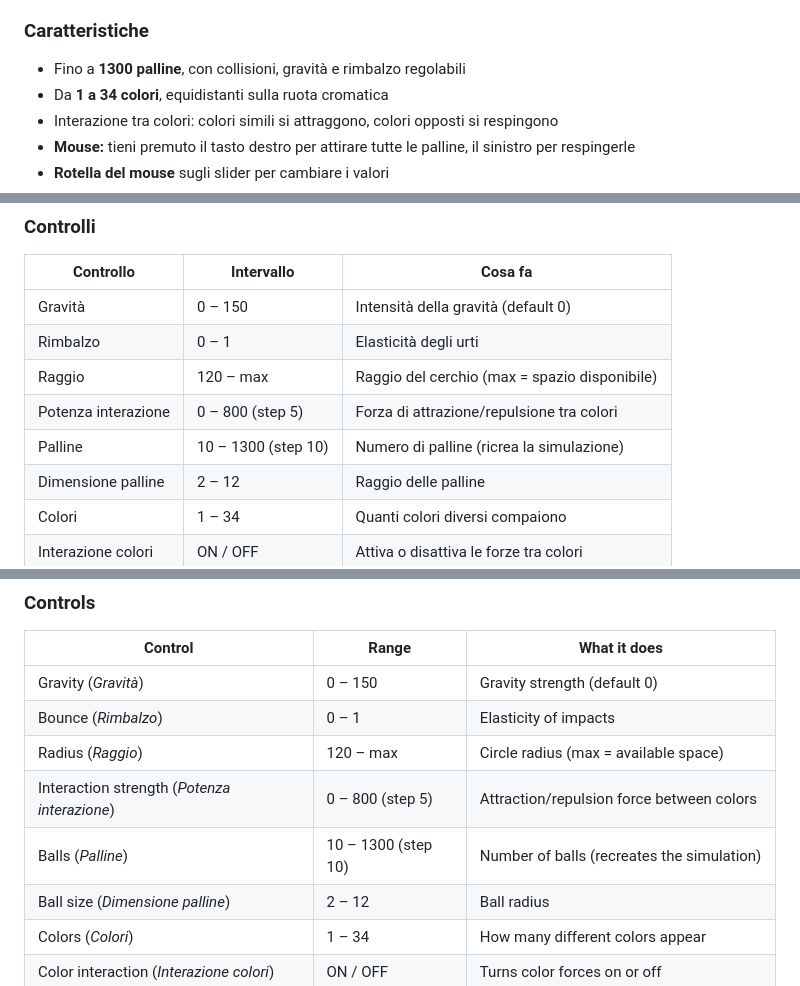
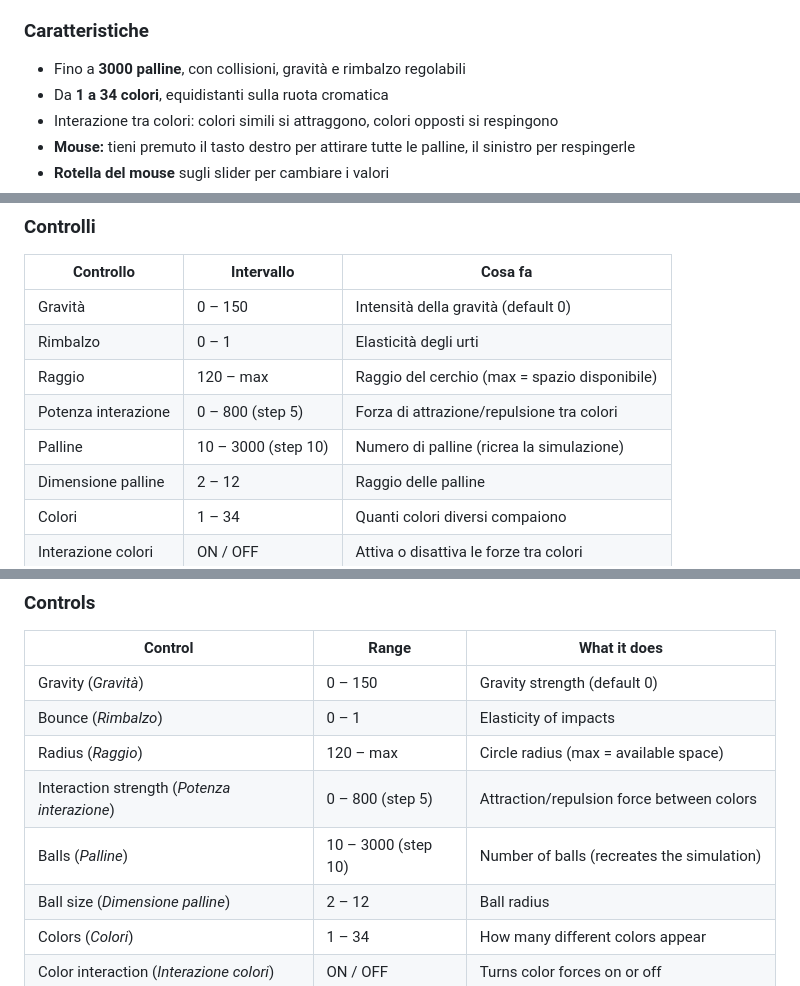
Before and after one commit to lele-sick/colori_sandbox, a Markdown page: README.md, 3 parts joined by grey strips. Rendered like a GitHub page.

Commit message:
Update README.md
Allineato numero di palline nel readme

```diff
--- a/README.md
+++ b/README.md
@@ -17,7 +17,7 @@ Una simulazione fisica in tempo reale, scritta in JavaScript puro (nessuna dipen
 
 ### Caratteristiche
 
-- Fino a **1300 palline**, con collisioni, gravità e rimbalzo regolabili
+- Fino a **3000 palline**, con collisioni, gravità e rimbalzo regolabili
 - Da **1 a 34 colori**, equidistanti sulla ruota cromatica
 - Interazione tra colori: colori simili si attraggono, colori opposti si respingono
 - **Mouse:** tieni premuto il tasto destro per attirare tutte le palline, il sinistro per respingerle
@@ -34,7 +34,7 @@ Una simulazione fisica in tempo reale, scritta in JavaScript puro (nessuna dipen
 | Rimbalzo | 0 – 1 | Elasticità degli urti |
 | Raggio | 120 – max | Raggio del cerchio (max = spazio disponibile) |
 | Potenza interazione | 0 – 800 (step 5) | Forza di attrazione/repulsione tra colori |
-| Palline | 10 – 1300 (step 10) | Numero di palline (ricrea la simulazione) |
+| Palline | 10 – 3000 (step 10) | Numero di palline (ricrea la simulazione) |
 | Dimensione palline | 2 – 12 | Raggio delle palline |
 | Colori | 1 – 34 | Quanti colori diversi compaiono |
 | Interazione colori | ON / OFF | Attiva o disattiva le forze tra colori |
@@ -119,7 +119,7 @@ A real-time physics simulation written in plain JavaScript (no dependencies). Hu
 | Bounce (*Rimbalzo*) | 0 – 1 | Elasticity of impacts |
 | Radius (*Raggio*) | 120 – max | Circle radius (max = available space) |
 | Interaction strength (*Potenza interazione*) | 0 – 800 (step 5) | Attraction/repulsion force between colors |
-| Balls (*Palline*) | 10 – 1300 (step 10) | Number of balls (recreates the simulation) |
+| Balls (*Palline*) | 10 – 3000 (step 10) | Number of balls (recreates the simulation) |
 | Ball size (*Dimensione palline*) | 2 – 12 | Ball radius |
 | Colors (*Colori*) | 1 – 34 | How many different colors appear |
 | Color interaction (*Interazione colori*) | ON / OFF | Turns color forces on or off |
```
